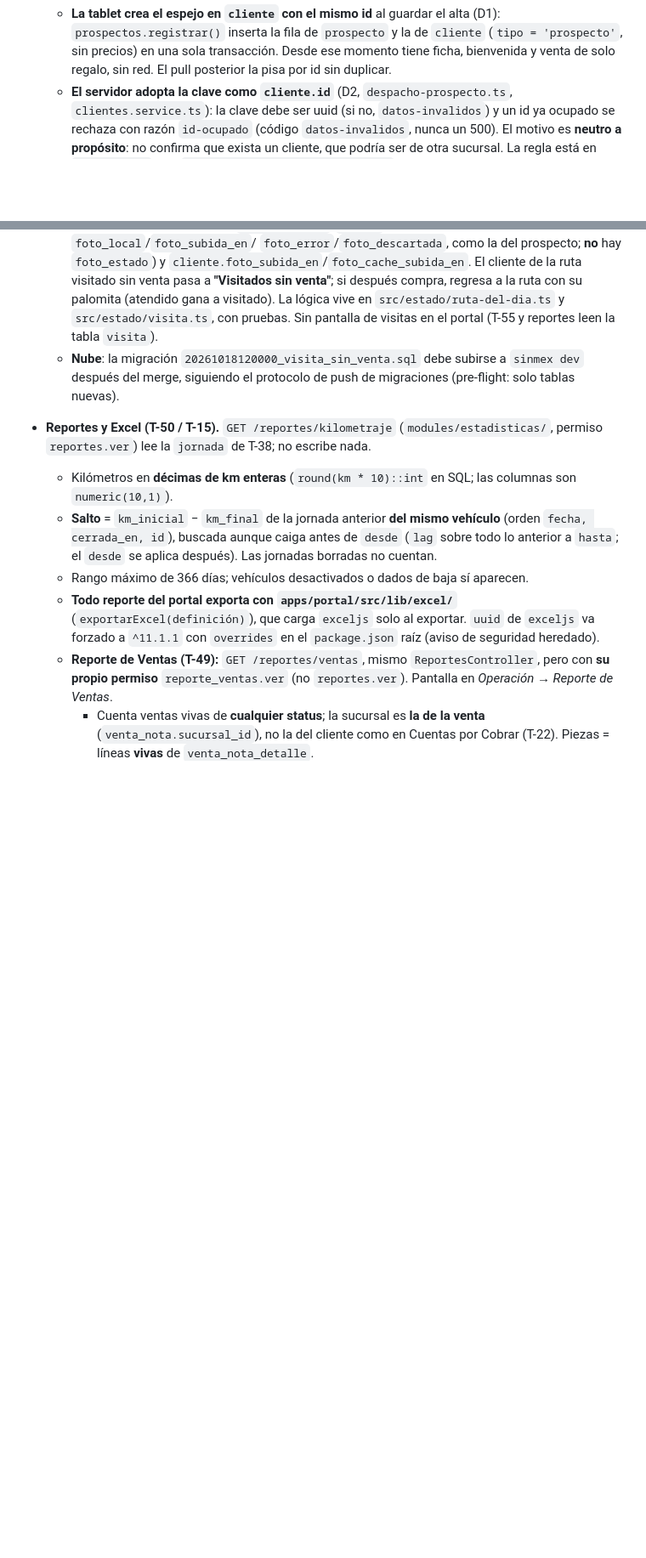
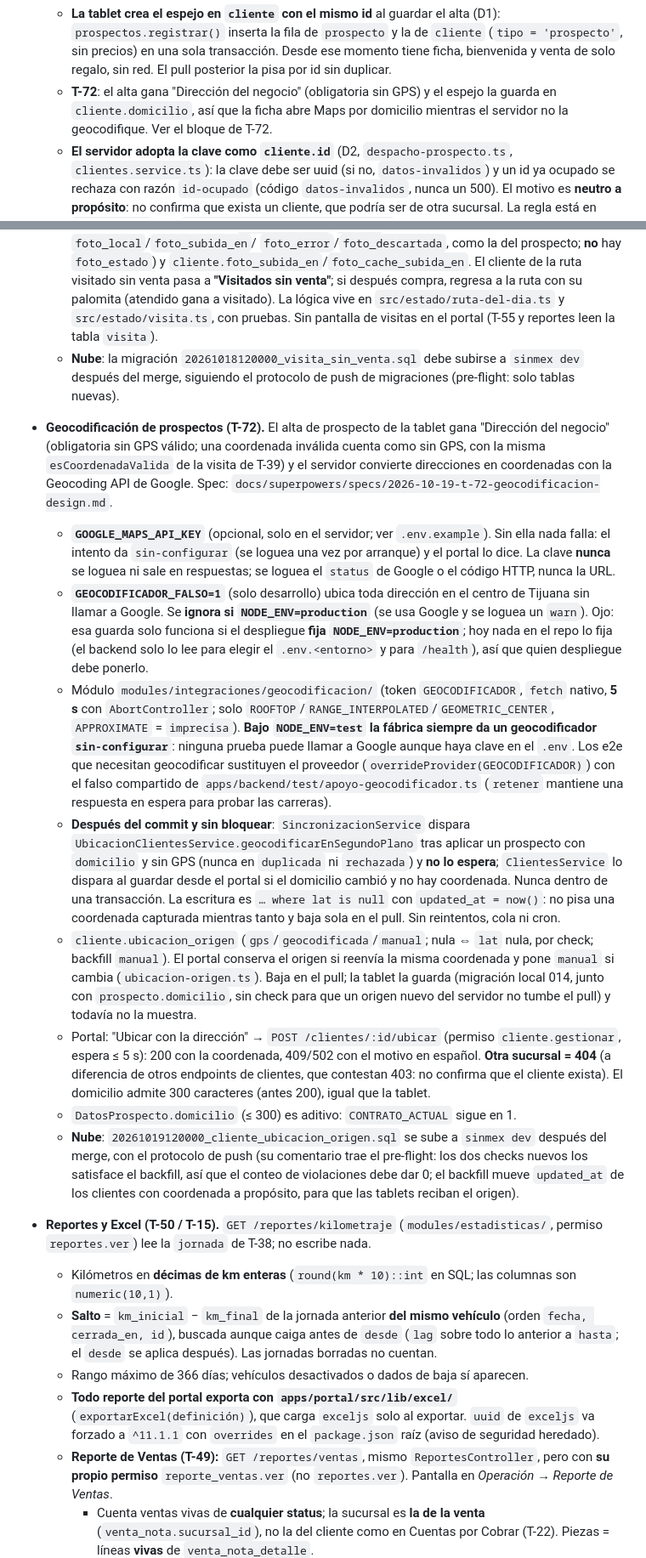
Before and after one commit to robertopeiro12/proyecto-sinmex, a Markdown page: CLAUDE.md, 2 parts joined by grey strips. Shown at 85% size. Drawn GitHub-style; blank space fills up the shorter version.

```diff
--- a/CLAUDE.md
+++ b/CLAUDE.md
@@ -354,6 +354,8 @@ usuario con sesion pasa.
   - **La tablet crea el espejo en `cliente` con el mismo id** al guardar el alta (D1): `prospectos.registrar()`
     inserta la fila de `prospecto` y la de `cliente` (`tipo = 'prospecto'`, sin precios) en una sola transacción. Desde
     ese momento tiene ficha, bienvenida y venta de solo regalo, sin red. El pull posterior la pisa por id sin duplicar.
+  - **T-72**: el alta gana "Dirección del negocio" (obligatoria sin GPS) y el espejo la guarda en `cliente.domicilio`,
+    así que la ficha abre Maps por domicilio mientras el servidor no la geocodifique. Ver el bloque de T-72.
   - **El servidor adopta la clave como `cliente.id`** (D2, `despacho-prospecto.ts`, `clientes.service.ts`): la clave
     debe ser uuid (si no, `datos-invalidos`) y un id ya ocupado se rechaza con razón `id-ocupado` (código
     `datos-invalidos`, nunca un 500). El motivo es **neutro a propósito**: no confirma que exista un cliente, que podría
@@ -421,6 +423,43 @@ usuario con sesion pasa.
   - **Nube**: la migración `20261018120000_visita_sin_venta.sql` debe subirse a `sinmex dev` después del merge,
     siguiendo el protocolo de push de migraciones (pre-flight: solo tablas nuevas).
 
+- **Geocodificación de prospectos (T-72).** El alta de prospecto de la tablet gana "Dirección del negocio" (obligatoria
+  sin GPS válido; una coordenada inválida cuenta como sin GPS, con la misma `esCoordenadaValida` de la visita de T-39) y
+  el servidor convierte direcciones en coordenadas con la Geocoding API de Google. Spec:
+  `docs/superpowers/specs/2026-10-19-t-72-geocodificacion-design.md`.
+  - **`GOOGLE_MAPS_API_KEY`** (opcional, solo en el servidor; ver `.env.example`). Sin ella nada falla: el intento da
+    `sin-configurar` (se loguea una vez por arranque) y el portal lo dice. La clave **nunca** se loguea ni sale en
+    respuestas; se loguea el `status` de Google o el código HTTP, nunca la URL.
+  - **`GEOCODIFICADOR_FALSO=1`** (solo desarrollo) ubica toda dirección en el centro de Tijuana sin llamar a Google. Se
+    **ignora si `NODE_ENV=production`** (se usa Google y se loguea un `warn`). Ojo: esa guarda solo funciona si el
+    despliegue **fija `NODE_ENV=production`**; hoy nada en el repo lo fija (el backend solo lo lee para elegir el
+    `.env.<entorno>` y para `/health`), así que quien despliegue debe ponerlo.
+  - Módulo `modules/integraciones/geocodificacion/` (token `GEOCODIFICADOR`, `fetch` nativo, **5 s** con
+    `AbortController`; solo `ROOFTOP`/`RANGE_INTERPOLATED`/`GEOMETRIC_CENTER`, `APPROXIMATE` = `imprecisa`). **Bajo
+    `NODE_ENV=test` la fábrica siempre da un geocodificador `sin-configurar`**: ninguna prueba puede llamar a Google
+    aunque haya clave en el `.env`. Los e2e que necesitan geocodificar sustituyen el proveedor
+    (`overrideProvider(GEOCODIFICADOR)`) con el falso compartido de `apps/backend/test/apoyo-geocodificador.ts`
+    (`retener` mantiene una respuesta en espera para probar las carreras).
+  - **Después del commit y sin bloquear**: `SincronizacionService` dispara
+    `UbicacionClientesService.geocodificarEnSegundoPlano` tras aplicar un prospecto con `domicilio` y sin GPS (nunca en
+    `duplicada` ni `rechazada`) y **no lo espera**; `ClientesService` lo dispara al guardar desde el portal si el
+    domicilio cambió y no hay coordenada. Nunca dentro de una transacción. La escritura es `… where lat is null` con
+    `updated_at = now()`: no pisa una coordenada capturada mientras tanto y baja sola en el pull. Sin reintentos, cola
+    ni cron.
+  - `cliente.ubicacion_origen` (`gps`/`geocodificada`/`manual`; nula ⇔ `lat` nula, por check; backfill `manual`).
+    El portal conserva el origen si reenvía la misma coordenada y pone `manual` si cambia (`ubicacion-origen.ts`).
+    Baja en el pull; la tablet la guarda (migración local 014, junto con `prospecto.domicilio`, sin check para que un
+    origen nuevo del servidor no tumbe el pull) y todavía no la muestra.
+  - Portal: "Ubicar con la dirección" → `POST /clientes/:id/ubicar` (permiso `cliente.gestionar`, espera ≤ 5 s):
+    200 con la coordenada, 409/502 con el motivo en español. **Otra sucursal = 404** (a diferencia de otros endpoints
+    de clientes, que contestan 403: no confirma que el cliente exista). El domicilio admite 300 caracteres (antes 200),
+    igual que la tablet.
+  - `DatosProspecto.domicilio` (≤ 300) es aditivo: `CONTRATO_ACTUAL` sigue en 1.
+  - **Nube**: `20261019120000_cliente_ubicacion_origen.sql` se sube a `sinmex dev` después del merge, con el protocolo
+    de push (su comentario trae el pre-flight: los dos checks nuevos los satisface el backfill, así que el conteo de
+    violaciones debe dar 0; el backfill mueve `updated_at` de los clientes con coordenada a propósito, para que las
+    tablets reciban el origen).
+
 - **Reportes y Excel (T-50 / T-15).** `GET /reportes/kilometraje` (`modules/estadisticas/`, permiso `reportes.ver`)
   lee la `jornada` de T-38; no escribe nada.
   - Kilómetros en **décimas de km enteras** (`round(km * 10)::int` en SQL; las columnas son `numeric(10,1)`).
```
Also changed, not shown: apps/tablet/README.md (+6 -0 lines).
